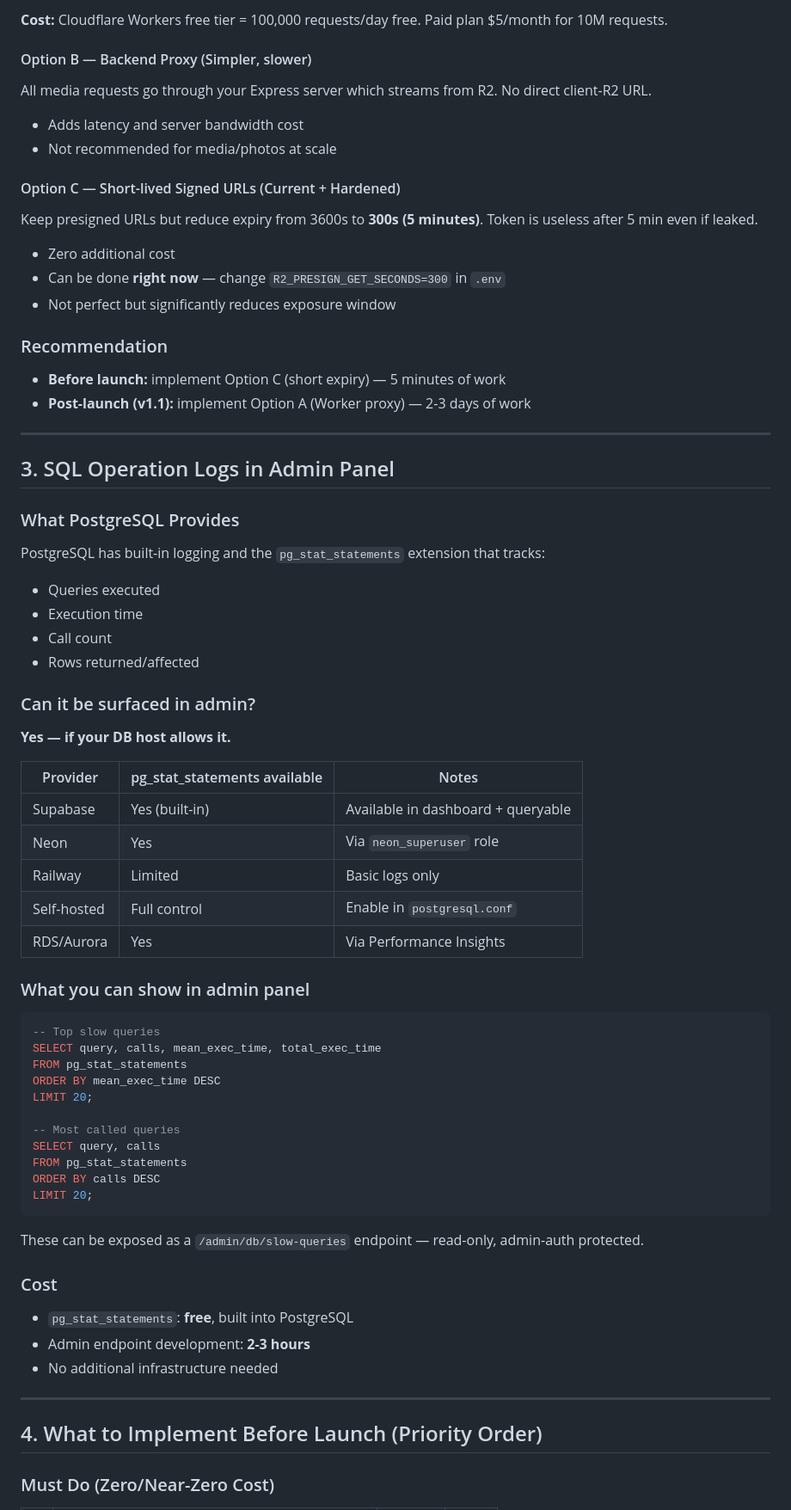
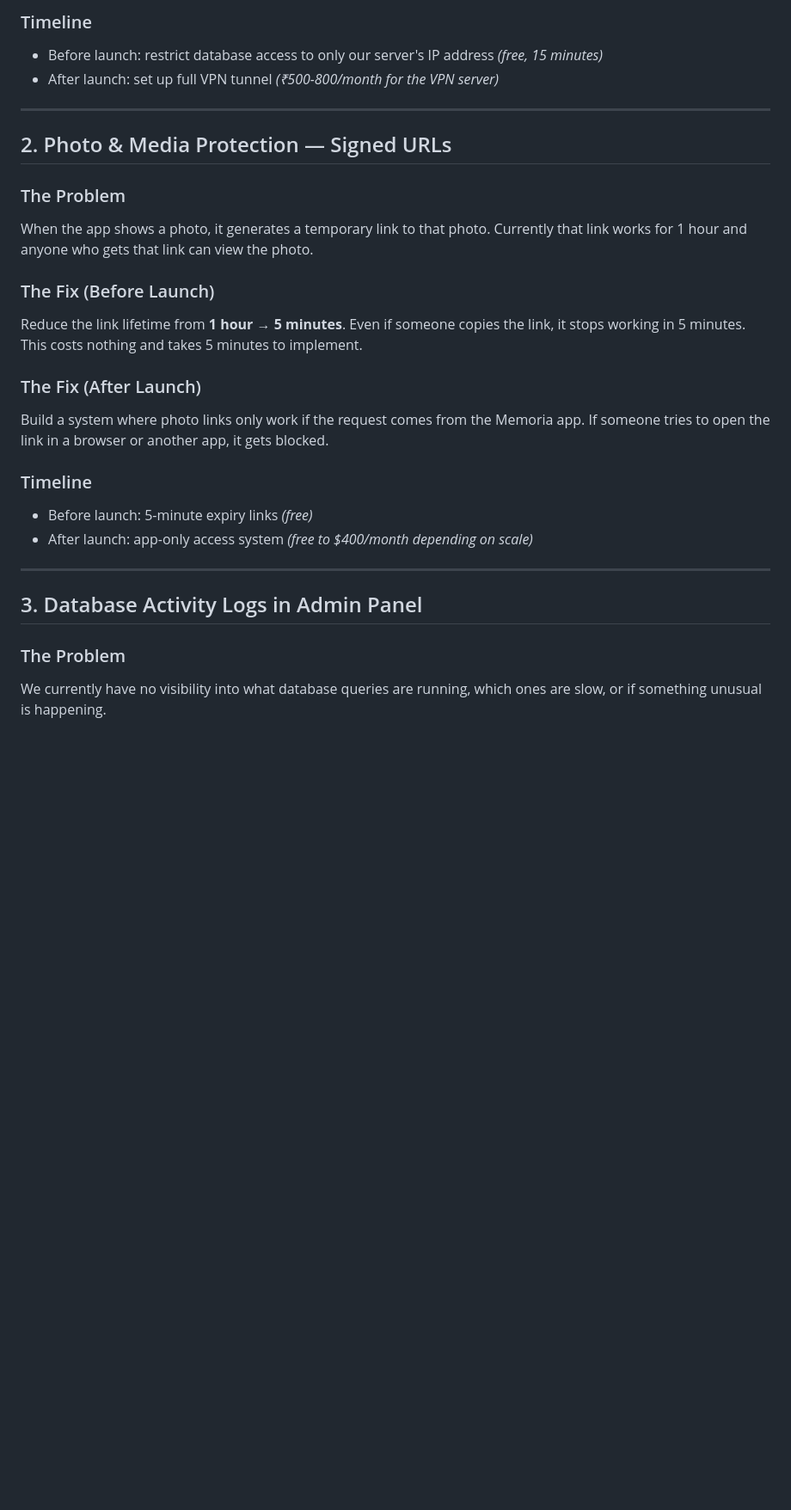
Before and after one commit to Mrutunjay50/DOCS, a Markdown page: SECURITY-PLAN.md, the part around one of its changes. Shown at 86% size. Drawn GitHub-style; blank space fills up the shorter version.

````diff
--- a/SECURITY-PLAN.md
+++ b/SECURITY-PLAN.md
@@ -71,68 +24,28 @@ R2 Private Bucket
-**Cost:** Cloudflare Workers free tier = 100,000 requests/day free. Paid plan $5/month for 10M requests.
-
-#### Option B — Backend Proxy (Simpler, slower)
-All media requests go through your Express server which streams from R2. No direct client-R2 URL.
-- Adds latency and server bandwidth cost
-- Not recommended for media/photos at scale
-
-#### Option C — Short-lived Signed URLs (Current + Hardened)
-Keep presigned URLs but reduce expiry from 3600s to **300s (5 minutes)**. Token is useless after 5 min even if leaked.
-- Zero additional cost
-- Can be done **right now** — change `R2_PRESIGN_GET_SECONDS=300` in `.env`
-- Not perfect but significantly reduces exposure window
-
-### Recommendation
-- **Before launch:** implement Option C (short expiry) — 5 minutes of work
-- **Post-launch (v1.1):** implement Option A (Worker proxy) — 2-3 days of work
+### Timeline
+- Before launch: restrict database access to only our server's IP address *(free, 15 minutes)*
+- After launch: set up full VPN tunnel *(₹500-800/month for the VPN server)*
 
 ---
 
-## 3. SQL Operation Logs in Admin Panel
+## 2. Photo & Media Protection — Signed URLs
 
-### What PostgreSQL Provides
-PostgreSQL has built-in logging and the `pg_stat_statements` extension that tracks:
-- Queries executed
-- Execution time
-- Call count
-- Rows returned/affected
+### The Problem
+When the app shows a photo, it generates a temporary link to that photo. Currently that link works for 1 hour and anyone who gets that link can view the photo.
 
-### Can it be surfaced in admin?
+### The Fix (Before Launch)
+Reduce the link lifetime from **1 hour → 5 minutes**. Even if someone copies the link, it stops working in 5 minutes. This costs nothing and takes 5 minutes to implement.
 
-**Yes — if your DB host allows it.**
+### The Fix (After Launch)
+Build a system where photo links only work if the request comes from the Memoria app. If someone tries to open the link in a browser or another app, it gets blocked.
 
-| Provider | pg_stat_statements available | Notes |
-|---|---|---|
-| Supabase | Yes (built-in) | Available in dashboard + queryable |
-| Neon | Yes | Via `neon_superuser` role |
-| Railway | Limited | Basic logs only |
-| Self-hosted | Full control | Enable in `postgresql.conf` |
-| RDS/Aurora | Yes | Via Performance Insights |
-
-### What you can show in admin panel
-```sql
--- Top slow queries
-SELECT query, calls, mean_exec_time, total_exec_time
-FROM pg_stat_statements
-ORDER BY mean_exec_time DESC
-LIMIT 20;
-
--- Most called queries
-SELECT query, calls
-FROM pg_stat_statements
-ORDER BY calls DESC
-LIMIT 20;
-```
-
-These can be exposed as a `/admin/db/slow-queries` endpoint — read-only, admin-auth protected.
-
-### Cost
-- `pg_stat_statements`: **free**, built into PostgreSQL
-- Admin endpoint development: **2-3 hours**
-- No additional infrastructure needed
+### Timeline
+- Before launch: 5-minute expiry links *(free)*
+- After launch: app-only access system *(free to $400/month depending on scale)*
 
 ---
 
-## 4. What to Implement Before Launch (Priority Order)
+## 3. Database Activity Logs in Admin Panel
 
-### Must Do (Zero/Near-Zero Cost)
+### The Problem
+We currently have no visibility into what database queries are running, which ones are slow, or if something unusual is happening.
 
````
Also changed, not shown: other parts of SECURITY-PLAN.md (+61 -96 lines).
